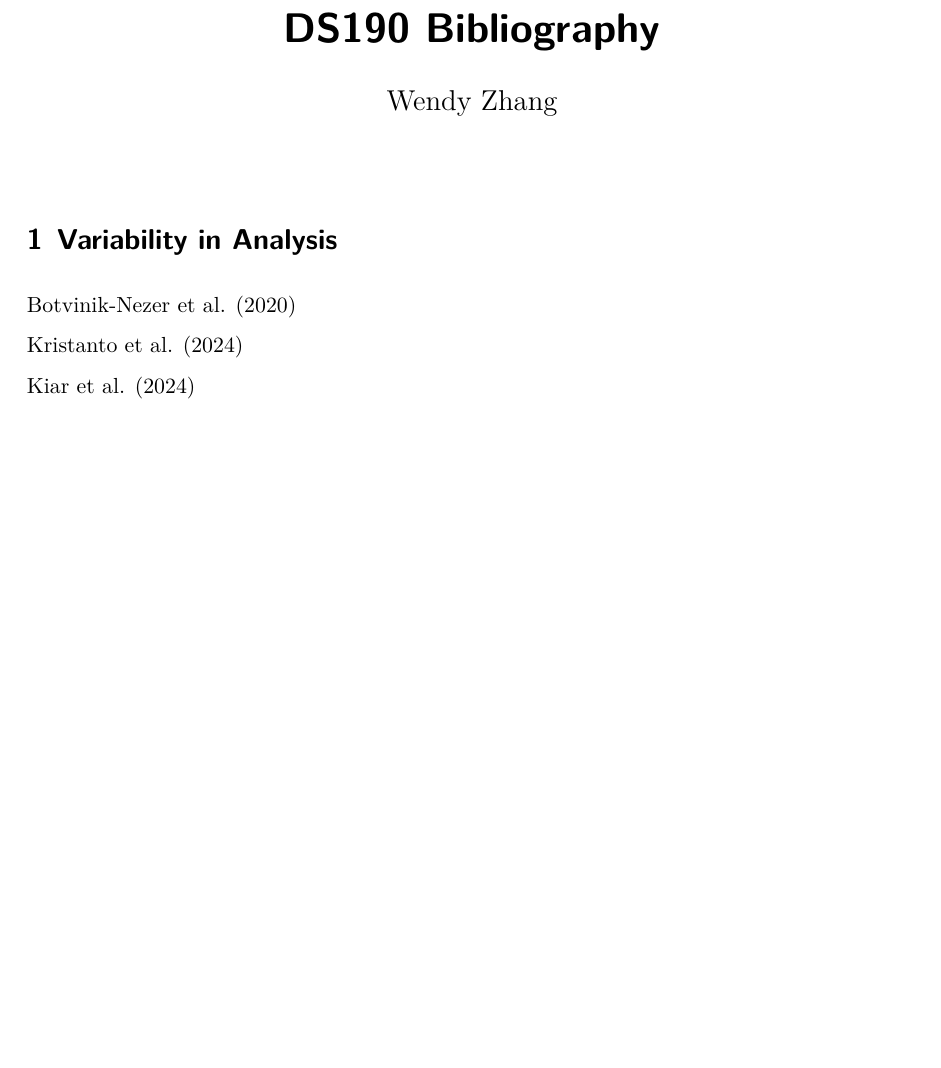
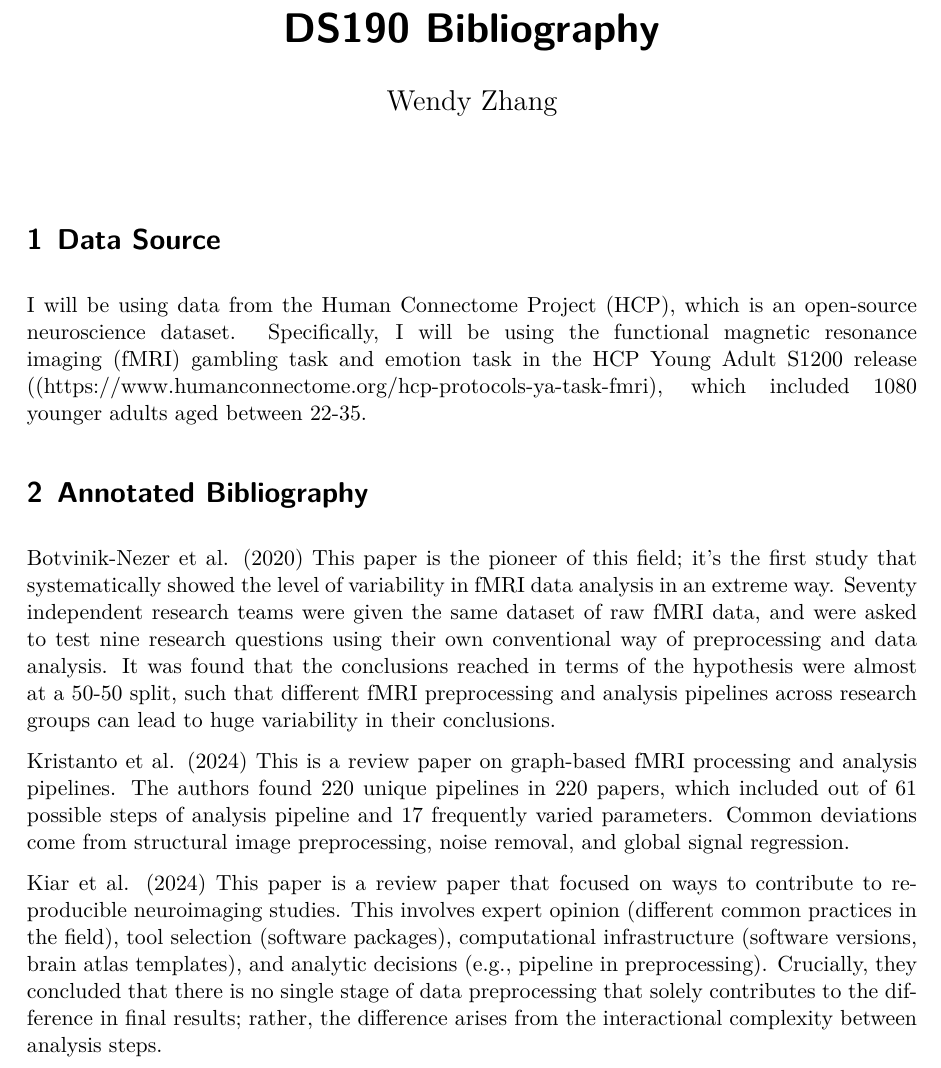
Before and after one commit to mwzhang851/ds190-fa25, a Quarto document (bibliography/bibliography.qmd): part of page 1 of 2, cut so that both start at the same text, the shorter picture padded with empty space. The pictures show the output file bibliography/bibliography.pdf that the author committed with the source.

Commit message:
added data source

```diff
--- a/bibliography/bibliography.qmd
+++ b/bibliography/bibliography.qmd
@@ -7,14 +7,17 @@ format:
 bibliography: bibliography.bib
 ---
 
-## Variability in Analysis
+## Data Source
 
+I will be using data from the Human Connectome Project (HCP), which is an open-source neuroscience dataset. Specifically, I will be using the functional magnetic resonance imaging (fMRI) gambling task and emotion task in the HCP Young Adult S1200 release ((https://www.humanconnectome.org/hcp-protocols-ya-task-fmri), which included 1080 younger adults aged between 22-35.
 
-@botvinik-nezer2020variability
+## Annotated Bibliography
 
-@kristanto2024multiverse
+@botvinik-nezer2020variability This paper is the pioneer of this field; it's the first study that systematically showed the level of variability in fMRI data analysis in an extreme way. Seventy independent research teams were given the same dataset of raw fMRI data, and were asked to test nine research questions using their own conventional way of preprocessing and data analysis. It was found that the conclusions reached in terms of the hypothesis were almost at a 50-50 split, such that different fMRI preprocessing and analysis pipelines across research groups can lead to huge variability in their conclusions.
 
-@kiar2024_variation_neuroimaging
+@kristanto2024multiverse This is a review paper on graph-based fMRI processing and analysis pipelines. The authors found 220 unique pipelines in 220 papers, which included out of 61 possible steps of analysis pipeline and 17 frequently varied parameters. Common deviations come from structural image preprocessing, noise removal, and global signal regression.
+
+@kiar2024_variation_neuroimaging This paper is a review paper that focused on ways to contribute to reproducible neuroimaging studies. This involves expert opinion (different common practices in the field), tool selection (software packages), computational infrastructure (software versions, brain atlas templates), and analytic decisions (e.g., pipeline in preprocessing). Crucially, they concluded that there is no single stage of data preprocessing that solely contributes to the difference in final results; rather, the difference arises from the interactional complexity between analysis steps.
 
 @dafflon2022guided_multiverse
 
```
Also changed, not shown: bibliography/bibliography.pdf, 2 other files.
